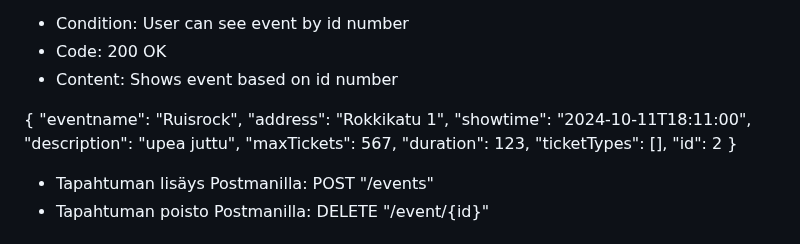
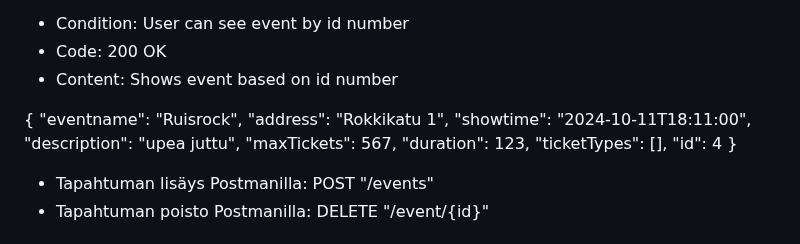
Before and after one commit to viljaminion/Ohjelmistoprojekti1, a Markdown page: Rajapinnan dokumentaatio.md, the part around the change. Rendered like a GitHub page.

Commit message:
Muokattua dokkarin ulkonäköä uudestaan

```diff
--- a/Rajapinnan dokumentaatio.md
+++ b/Rajapinnan dokumentaatio.md
@@ -63,7 +63,6 @@ Success Responses
 -	Code:  200 OK
 -	Content: Shows event based on id number
 
-
 {
     "eventname": "Ruisrock",
     "address": "Rokkikatu 1",
@@ -72,7 +71,7 @@ Success Responses
     "maxTickets": 567,
     "duration": 123,
     "ticketTypes": [],
-    "id": 2
+    "id": 4
 }
 
 - Tapahtuman lisäys Postmanilla: <span style="color:yellow">POST</span> "/events"
```
